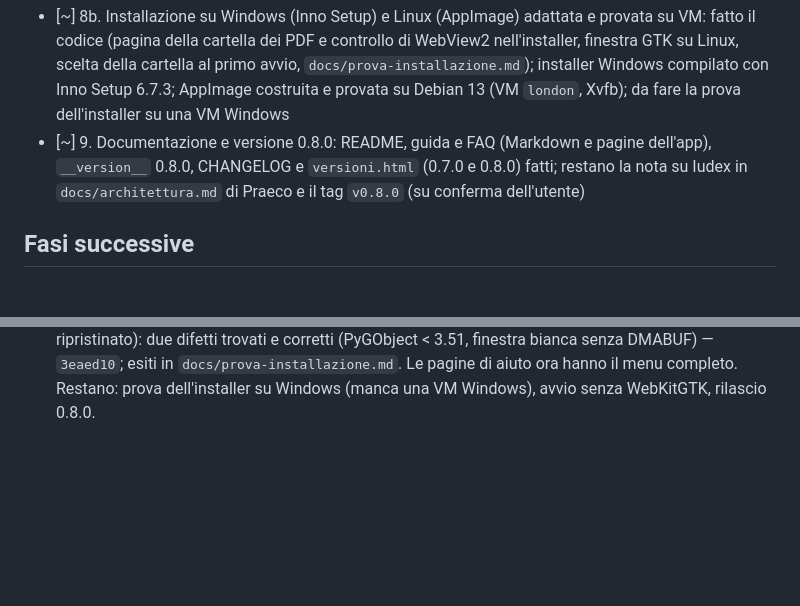
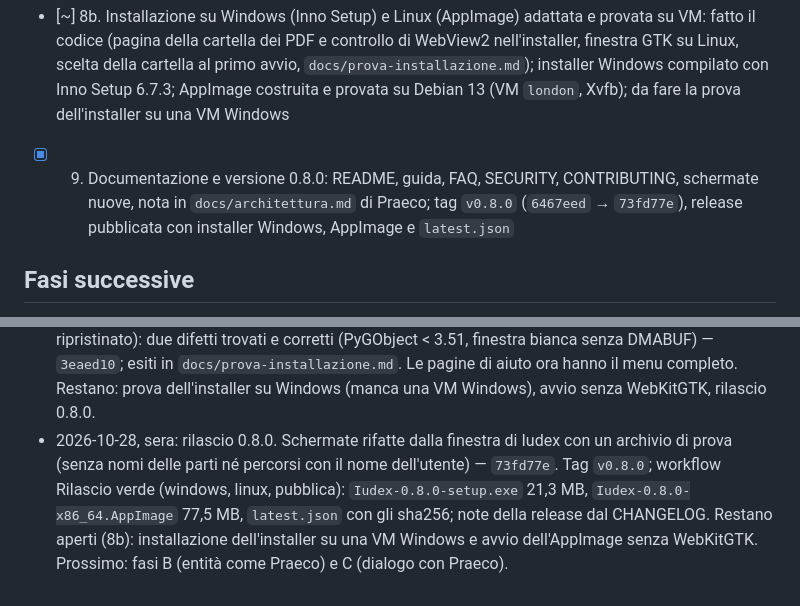
Before and after one commit to SOsintOps/Iudex, a Markdown page: docs/PROGRESS.md, 2 parts joined by grey strips. GitHub-like rendering; blank space fills up the shorter version.

Commit message:
PROGRESS: rilascio 0.8.0 pubblicato

```diff
--- a/docs/PROGRESS.md
+++ b/docs/PROGRESS.md
@@ -33,9 +33,9 @@ trattino lungo. Il file si aggiorna nello stesso commit del lavoro. Piano in cor
   finestra GTK su Linux, scelta della cartella al primo avvio, `docs/prova-installazione.md`);
   installer Windows compilato con Inno Setup 6.7.3; AppImage costruita e provata su Debian 13
   (VM `london`, Xvfb); da fare la prova dell'installer su una VM Windows
-- [~] 9. Documentazione e versione 0.8.0: README, guida e FAQ (Markdown e pagine dell'app),
-  `__version__` 0.8.0, CHANGELOG e `versioni.html` (0.7.0 e 0.8.0) fatti; restano la nota su
-  Iudex in `docs/architettura.md` di Praeco e il tag `v0.8.0` (su conferma dell'utente)
+- [x] 9. Documentazione e versione 0.8.0: README, guida, FAQ, SECURITY, CONTRIBUTING,
+  schermate nuove, nota in `docs/architettura.md` di Praeco; tag `v0.8.0` (`6467eed` →
+  `73fd77e`), release pubblicata con installer Windows, AppImage e `latest.json`
 
 ## Fasi successive
 
@@ -119,3 +119,9 @@ trattino lungo. Il file si aggiorna nello stesso commit del lavoro. Piano in cor
   finestra bianca senza DMABUF) — `3eaed10`; esiti in `docs/prova-installazione.md`. Le pagine
   di aiuto ora hanno il menu completo. Restano: prova dell'installer su Windows (manca una VM
   Windows), avvio senza WebKitGTK, rilascio 0.8.0.
+- 2026-10-28, sera: rilascio 0.8.0. Schermate rifatte dalla finestra di Iudex con un archivio
+  di prova (senza nomi delle parti né percorsi con il nome dell'utente) — `73fd77e`. Tag
+  `v0.8.0`; workflow Rilascio verde (windows, linux, pubblica): `Iudex-0.8.0-setup.exe` 21,3 MB,
+  `Iudex-0.8.0-x86_64.AppImage` 77,5 MB, `latest.json` con gli sha256; note della release dal
+  CHANGELOG. Restano aperti (8b): installazione dell'installer su una VM Windows e avvio
+  dell'AppImage senza WebKitGTK. Prossimo: fasi B (entità come Praeco) e C (dialogo con Praeco).
```
